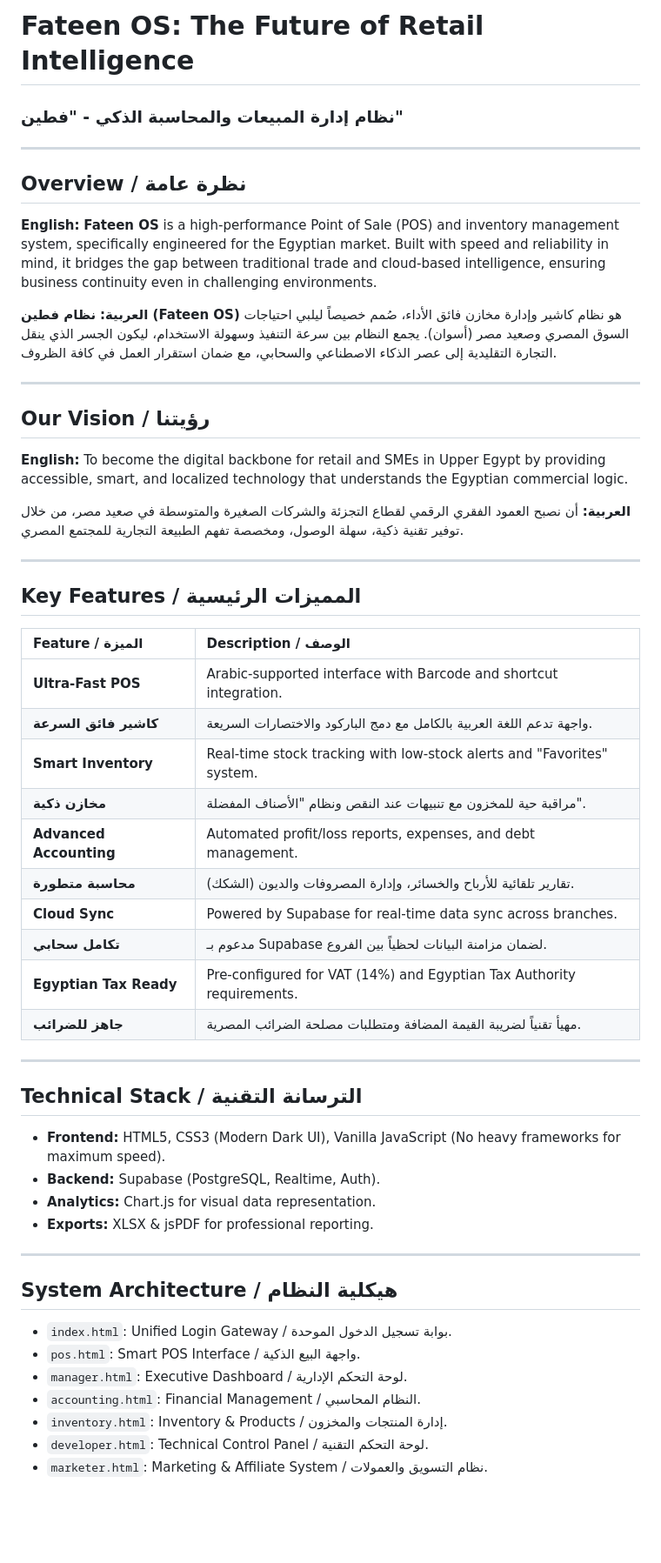
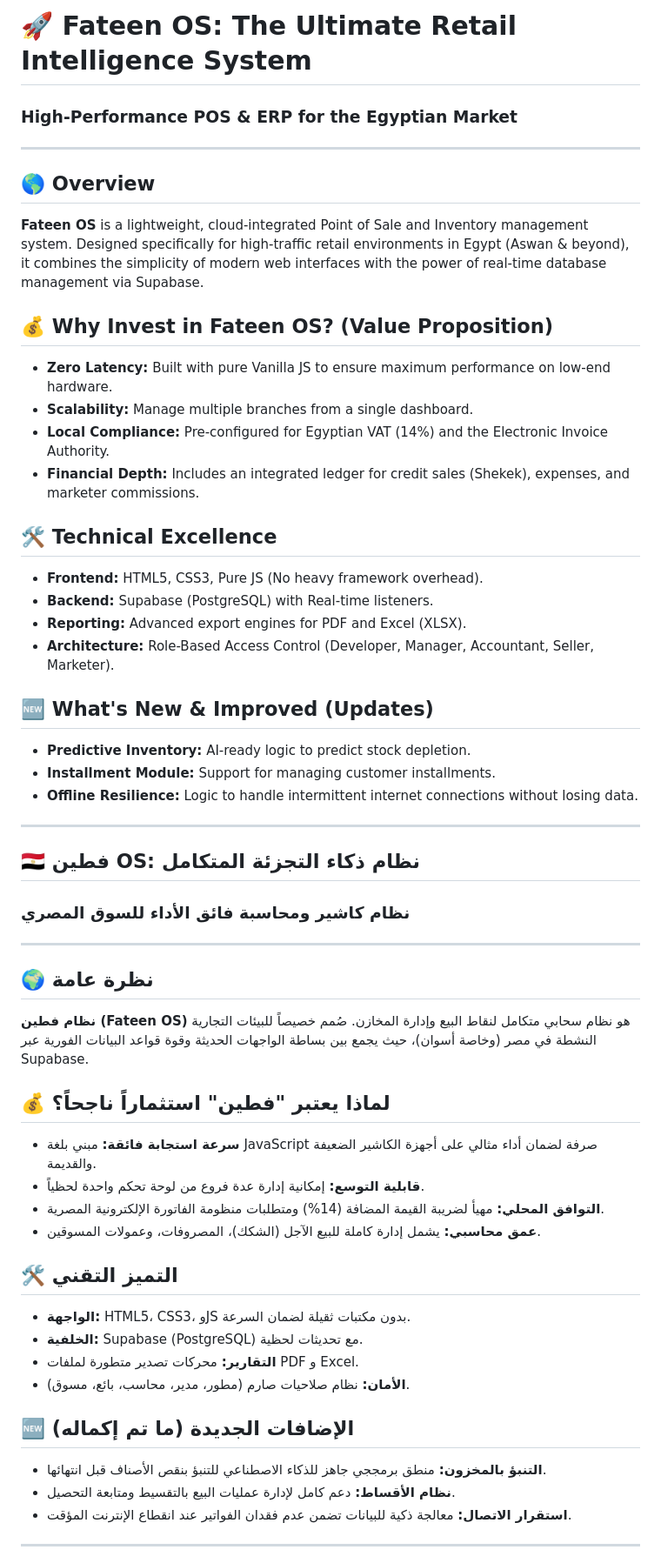
Before and after one commit to FATEEN-POS/pos, a Markdown page: README.md, the part around one of its changes. Shown at 87% size. Drawn GitHub-style; blank space fills up the shorter version.

```diff
--- a/README.md
+++ b/README.md
@@ -1,61 +1,53 @@
-#  Fateen OS: The Future of Retail Intelligence
-### نظام إدارة المبيعات والمحاسبة الذكي - "فطين"
+# 🚀 Fateen OS: The Ultimate Retail Intelligence System
+### High-Performance POS & ERP for the Egyptian Market
 
 ---
 
-##  Overview / نظرة عامة
+## 🌎 Overview
+**Fateen OS** is a lightweight, cloud-integrated Point of Sale and Inventory management system. Designed specifically for high-traffic retail environments in Egypt (Aswan & beyond), it combines the simplicity of modern web interfaces with the power of real-time database management via Supabase.
 
-**English:**
-**Fateen OS** is a high-performance Point of Sale (POS) and inventory management system, specifically engineered for the Egyptian market. Built with speed and reliability in mind, it bridges the gap between traditional trade and cloud-based intelligence, ensuring business continuity even in challenging environments.
+## 💰 Why Invest in Fateen OS? (Value Proposition)
+- **Zero Latency:** Built with pure Vanilla JS to ensure maximum performance on low-end hardware.
+- **Scalability:** Manage multiple branches from a single dashboard.
+- **Local Compliance:** Pre-configured for Egyptian VAT (14%) and the Electronic Invoice Authority.
+- **Financial Depth:** Includes an integrated ledger for credit sales (Shekek), expenses, and marketer commissions.
 
-**العربية:**
-**نظام فطين (Fateen OS)** هو نظام كاشير وإدارة مخازن فائق الأداء، صُمم خصيصاً ليلبي احتياجات السوق المصري وصعيد مصر (أسوان). يجمع النظام بين سرعة التنفيذ وسهولة الاستخدام، ليكون الجسر الذي ينقل التجارة التقليدية إلى عصر الذكاء الاصطناعي والسحابي، مع ضمان استقرار العمل في كافة الظروف.
+## 🛠️ Technical Excellence
+- **Frontend:** HTML5, CSS3, Pure JS (No heavy framework overhead).
+- **Backend:** Supabase (PostgreSQL) with Real-time listeners.
+- **Reporting:** Advanced export engines for PDF and Excel (XLSX).
+- **Architecture:** Role-Based Access Control (Developer, Manager, Accountant, Seller, Marketer).
+
+## 🆕 What's New & Improved (Updates)
+- **Predictive Inventory:** AI-ready logic to predict stock depletion.
+- **Installment Module:** Support for managing customer installments.
+- **Offline Resilience:** Logic to handle intermittent internet connections without losing data.
 
 ---
 
-##  Our Vision / رؤيتنا
-
-**English:**
-To become the digital backbone for retail and SMEs in Upper Egypt by providing accessible, smart, and localized technology that understands the Egyptian commercial logic.
-
-**العربية:**
-أن نصبح العمود الفقري الرقمي لقطاع التجزئة والشركات الصغيرة والمتوسطة في صعيد مصر، من خلال توفير تقنية ذكية، سهلة الوصول، ومخصصة تفهم الطبيعة التجارية للمجتمع المصري.
+## 🇪🇬 فطين OS: نظام ذكاء التجزئة المتكامل
+### نظام كاشير ومحاسبة فائق الأداء للسوق المصري
 
 ---
 
-##  Key Features / المميزات الرئيسية
+## 🌍 نظرة عامة
+**نظام فطين (Fateen OS)** هو نظام سحابي متكامل لنقاط البيع وإدارة المخازن. صُمم خصيصاً للبيئات التجارية النشطة في مصر (وخاصة أسوان)، حيث يجمع بين بساطة الواجهات الحديثة وقوة قواعد البيانات الفورية عبر Supabase.
 
-| Feature / الميزة | Description / الوصف |
-| :--- | :--- |
-| **Ultra-Fast POS** | Arabic-supported interface with Barcode and shortcut integration. |
-| **كاشير فائق السرعة** | واجهة تدعم اللغة العربية بالكامل مع دمج الباركود والاختصارات السريعة. |
-| **Smart Inventory** | Real-time stock tracking with low-stock alerts and "Favorites" system. |
-| **مخازن ذكية** | مراقبة حية للمخزون مع تنبيهات عند النقص ونظام "الأصناف المفضلة". |
-| **Advanced Accounting** | Automated profit/loss reports, expenses, and debt management. |
-| **محاسبة متطورة** | تقارير تلقائية للأرباح والخسائر، وإدارة المصروفات والديون (الشكك). |
-| **Cloud Sync** | Powered by Supabase for real-time data sync across branches. |
-| **تكامل سحابي** | مدعوم بـ Supabase لضمان مزامنة البيانات لحظياً بين الفروع. |
-| **Egyptian Tax Ready** | Pre-configured for VAT (14%) and Egyptian Tax Authority requirements. |
-| **جاهز للضرائب** | مهيأ تقنياً لضريبة القيمة المضافة ومتطلبات مصلحة الضرائب المصرية. |
+## 💰 لماذا يعتبر "فطين" استثماراً ناجحاً؟
+- **سرعة استجابة فائقة:** مبني بلغة JavaScript صرفة لضمان أداء مثالي على أجهزة الكاشير الضعيفة والقديمة.
+- **قابلية التوسع:** إمكانية إدارة عدة فروع من لوحة تحكم واحدة لحظياً.
+- **التوافق المحلي:** مهيأ لضريبة القيمة المضافة (14%) ومتطلبات منظومة الفاتورة الإلكترونية المصرية.
+- **عمق محاسبي:** يشمل إدارة كاملة للبيع الآجل (الشكك)، المصروفات، وعمولات المسوقين.
+
+## 🛠️ التميز التقني
+- **الواجهة:** HTML5، CSS3، وJS بدون مكتبات ثقيلة لضمان السرعة.
+- **الخلفية:** Supabase (PostgreSQL) مع تحديثات لحظية.
+- **التقارير:** محركات تصدير متطورة لملفات PDF و Excel.
+- **الأمان:** نظام صلاحيات صارم (مطور، مدير، محاسب، بائع، مسوق).
+
+## 🆕 الإضافات الجديدة (ما تم إكماله)
+- **التنبؤ بالمخزون:** منطق برمججي جاهز للذكاء الاصطناعي للتنبؤ بنقص الأصناف قبل انتهائها.
+- **نظام الأقساط:** دعم كامل لإدارة عمليات البيع بالتقسيط ومتابعة التحصيل.
+- **استقرار الاتصال:** معالجة ذكية للبيانات تضمن عدم فقدان الفواتير عند انقطاع الإنترنت المؤقت.
 
 ---
-
-##  Technical Stack / الترسانة التقنية
-
-* **Frontend:** HTML5, CSS3 (Modern Dark UI), Vanilla JavaScript (No heavy frameworks for maximum speed).
-* **Backend:** Supabase (PostgreSQL, Realtime, Auth).
-* **Analytics:** Chart.js for visual data representation.
-* **Exports:** XLSX & jsPDF for professional reporting.
-
----
-
-##  System Architecture / هيكلية النظام
-
-* `index.html`: Unified Login Gateway / بوابة تسجيل الدخول الموحدة.
-* `pos.html`: Smart POS Interface / واجهة البيع الذكية.
-* `manager.html`: Executive Dashboard / لوحة التحكم الإدارية.
-* `accounting.html`: Financial Management / النظام المحاسبي.
-* `inventory.html`: Inventory & Products / إدارة المنتجات والمخزون.
-* `developer.html`: Technical Control Panel / لوحة التحكم التقنية.
-* `marketer.html`: Marketing & Affiliate System / نظام التسويق والعمولات.
-
```
Also changed, not shown: other parts of README.md (+2 -21 lines).
